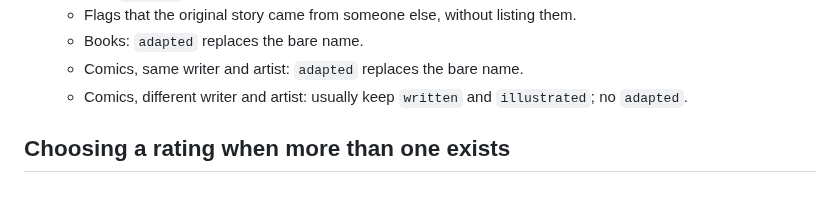
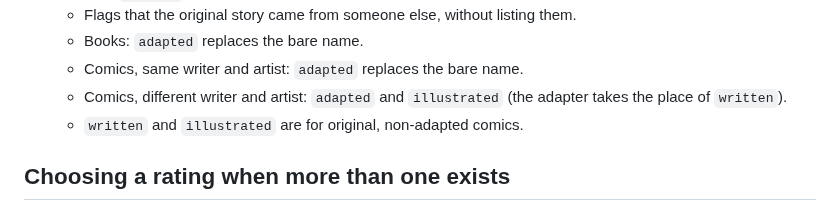
Before and after one commit to vertex-order/kit, a Markdown page: docs/data.md, the part around the change. Rendered like a GitHub page.

Commit message:
Use adapted + illustrated for adapted comics with separate artists

```diff
--- a/docs/data.md
+++ b/docs/data.md
@@ -156,8 +156,9 @@ How many entries a body of work gets (labelling is docs/subtitle.md).
     them.
   - Books: `adapted` replaces the bare name.
   - Comics, same writer and artist: `adapted` replaces the bare name.
-  - Comics, different writer and artist: usually keep `written` and
-    `illustrated`; no `adapted`.
+  - Comics, different writer and artist: `adapted` and `illustrated`
+    (the adapter takes the place of `written`).
+  - `written` and `illustrated` are for original, non-adapted comics.
 
 ## Choosing a rating when more than one exists
 
```
